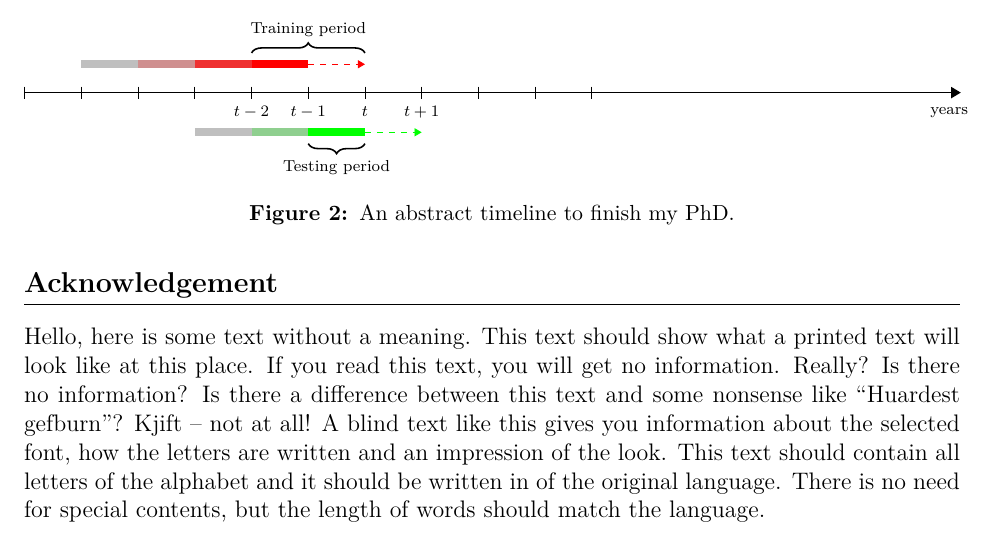
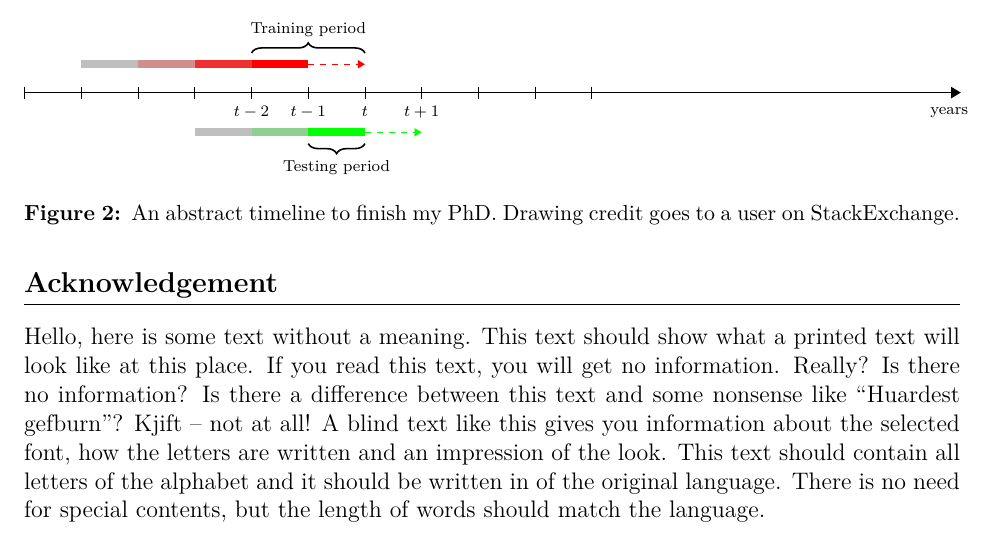
Before and after one commit to bibekanandadatta/JH-MechE-Dissertation-Proposal-Template, a LaTeX document (main.tex): part of page 8 of 9, cut so that both start at the same text. Compiled offline with pdfLaTeX.

Commit message:
updated main

```diff
--- a/main.tex
+++ b/main.tex
@@ -56,7 +56,7 @@
 \def\ParagraphSpacing{\baselineskip}        % spacing between paragraph
 \def\ParagraphIndent{0}                     % indentation at the beginning of the paragraph
 \def\FullCiteSpacing{1.1}                   % spacing in a fullcite item
-\def\BibItemSpacing{0.5\baselineskip}       % spacing between bibliographic items in reference
+\def\BibItemSpacing{0.4\baselineskip}       % spacing between bibliographic items in reference
 \def\FootnoteSpacing{0.5\baselineskip}      % spacing between footnotes
 \def\CaptionSpacing{0}                      % spacing between the figure and the caption (unit: pt)
 
@@ -501,7 +501,7 @@ Col1 & Col2 & Col2 & Col3 \\
     \draw [thick,decorate,decoration={brace,amplitude=5pt}] (6,-.9) -- +(-1,0)
            node [black,midway,font=\scriptsize, below=4pt] {Testing period};
 \end{tikzpicture}
-\captionof{figure}{An abstract timeline to finish my PhD.}
+\captionof{figure}{An abstract timeline to finish my PhD. Drawing credit goes to a user on StackExchange.}
 \endgroup
 
 %%%%%%%%%%%%%%%%%%%%%%%%%%%%% ACKNOWLEDGEMENT %%%%%%%%%%%%%%%%%%%%%%%%%%%%
```
Also changed, not shown: README.md, main.tex (30 more changed lines).
